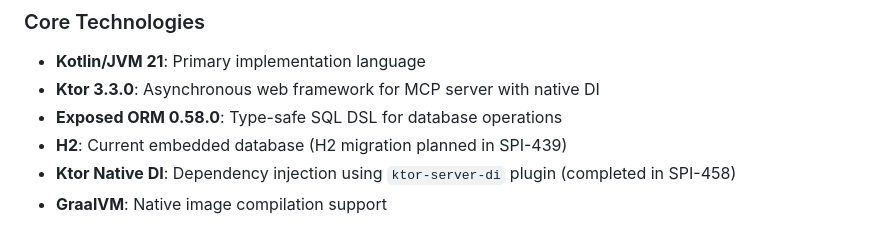
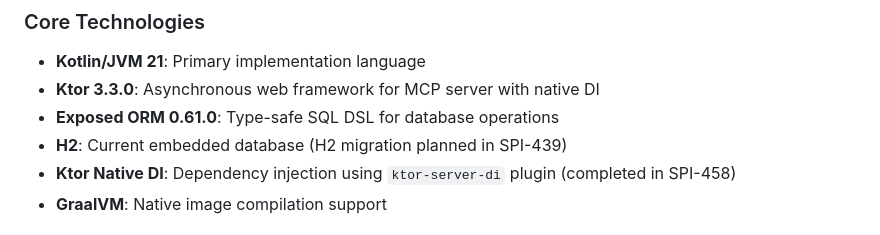
Before and after one commit to spiralhouse/cycletime, a Markdown page: CLAUDE.md, the part around the change. Drawn GitHub-style.

```diff
--- a/CLAUDE.md
+++ b/CLAUDE.md
@@ -20,7 +20,7 @@ Currently using H2 with Exposed ORM, migrating to H2 database in SPI-439.
 ### Core Technologies
 - **Kotlin/JVM 21**: Primary implementation language
 - **Ktor 3.3.0**: Asynchronous web framework for MCP server with native DI
-- **Exposed ORM 0.58.0**: Type-safe SQL DSL for database operations
+- **Exposed ORM 0.61.0**: Type-safe SQL DSL for database operations
 - **H2**: Current embedded database (H2 migration planned in SPI-439)
 - **Ktor Native DI**: Dependency injection using `ktor-server-di` plugin (completed in SPI-458)
 - **GraalVM**: Native image compilation support
```
Also changed, not shown: docs/architecture/mcp-sdk-migration-plan.md (+2 -2 lines), 1 other file.
